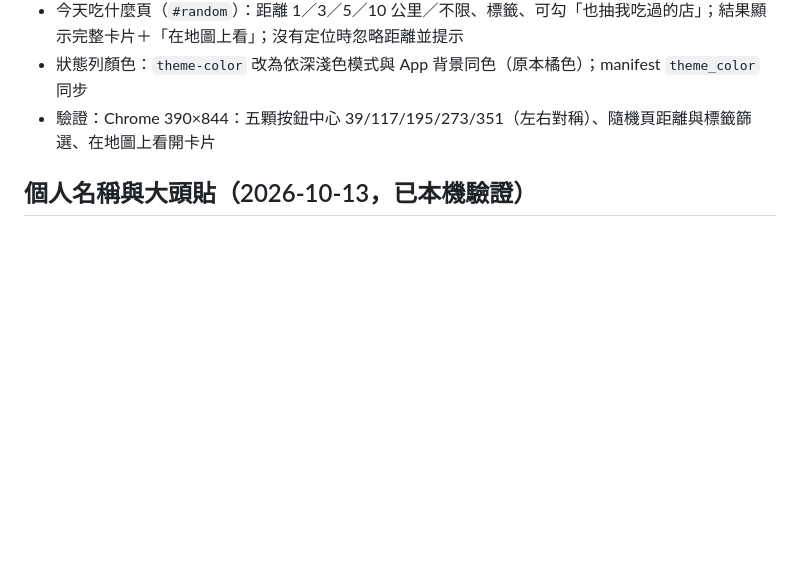
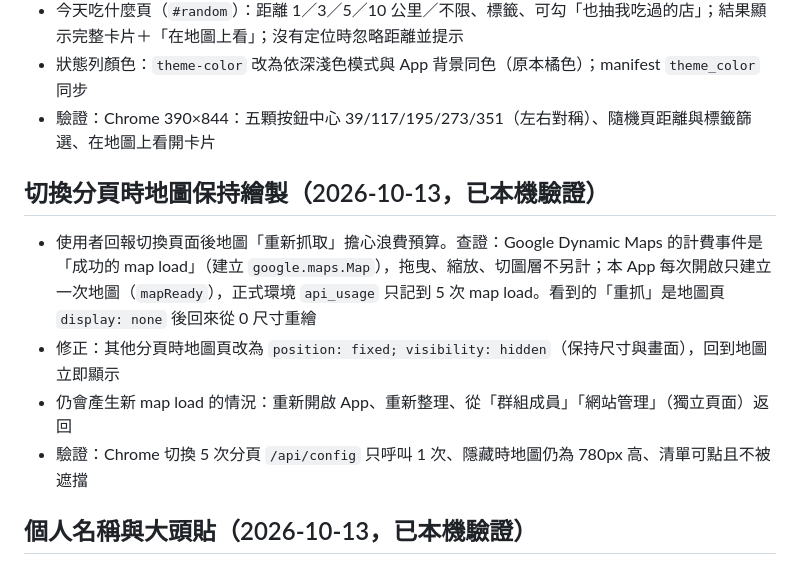
Before and after one commit to ShowXD/foodmap, a Markdown page: docs/PROJECT_STATUS.md, the part around the change. GitHub-like rendering; blank space fills up the shorter version.

Commit message:
Record why tab switches don't add map loads in status

```diff
--- a/docs/PROJECT_STATUS.md
+++ b/docs/PROJECT_STATUS.md
@@ -181,6 +181,12 @@
 - 狀態列顏色：`theme-color` 改為依深淺色模式與 App 背景同色（原本橘色）；manifest `theme_color` 同步
 - 驗證：Chrome 390×844：五顆按鈕中心 39/117/195/273/351（左右對稱）、隨機頁距離與標籤篩選、在地圖上看開卡片
 
+## 切換分頁時地圖保持繪製（2026-10-13，已本機驗證）
+- 使用者回報切換頁面後地圖「重新抓取」擔心浪費預算。查證：Google Dynamic Maps 的計費事件是「成功的 map load」（建立 `google.maps.Map`），拖曳、縮放、切圖層不另計；本 App 每次開啟只建立一次地圖（`mapReady`），正式環境 `api_usage` 只記到 5 次 map load。看到的「重抓」是地圖頁 `display: none` 後回來從 0 尺寸重繪
+- 修正：其他分頁時地圖頁改為 `position: fixed; visibility: hidden`（保持尺寸與畫面），回到地圖立即顯示
+- 仍會產生新 map load 的情況：重新開啟 App、重新整理、從「群組成員」「網站管理」（獨立頁面）返回
+- 驗證：Chrome 切換 5 次分頁 `/api/config` 只呼叫 1 次、隱藏時地圖仍為 780px 高、清單可點且不被遮擋
+
 ## 個人名稱與大頭貼（2026-10-13，已本機驗證）
 - `migrations/0011_profile.sql`＋`schema.sql`：`users.display_name`；`user_avatars(user_id, content_type, image BLOB, updated_at)` 另開一表（middleware 每次請求都 `SELECT * FROM users`，不要帶圖片）
 - `GET /api/me` 多回 `id`、`name`、`avatarVersion`；`PATCH /api/me {display_name}`（≤30 字，空白＝回預設 email @ 前面）；`PUT /api/avatar`（原始圖片 body，只收 JPEG/PNG/WebP 且檢查檔頭、≤300 KB）、`DELETE /api/avatar`；`GET /avatar/:userId`（登入的家人都能看，`?v=updated_at` 換網址所以可長快取）；`/api/visits` GET 多回 `name`（家人評價顯示名稱）
```
